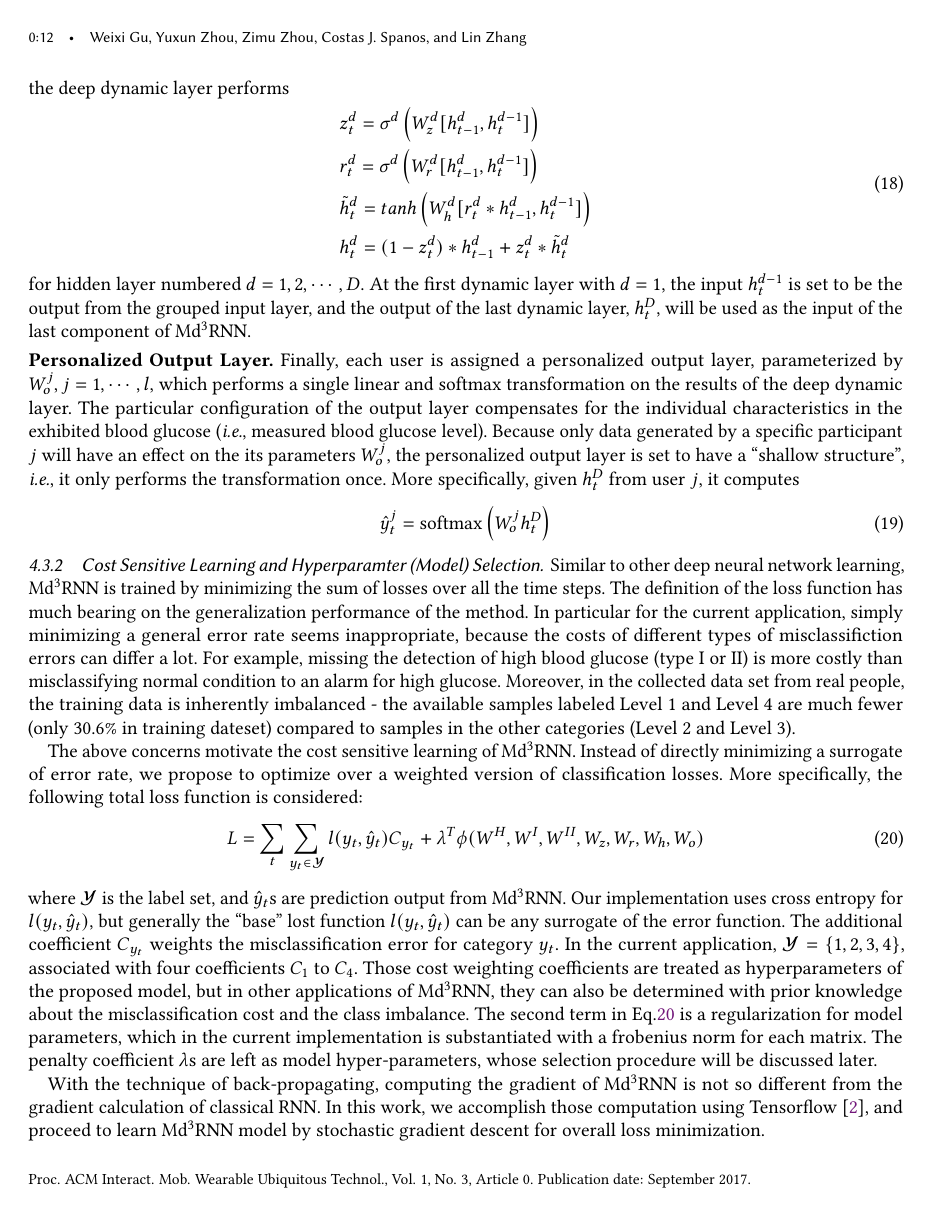
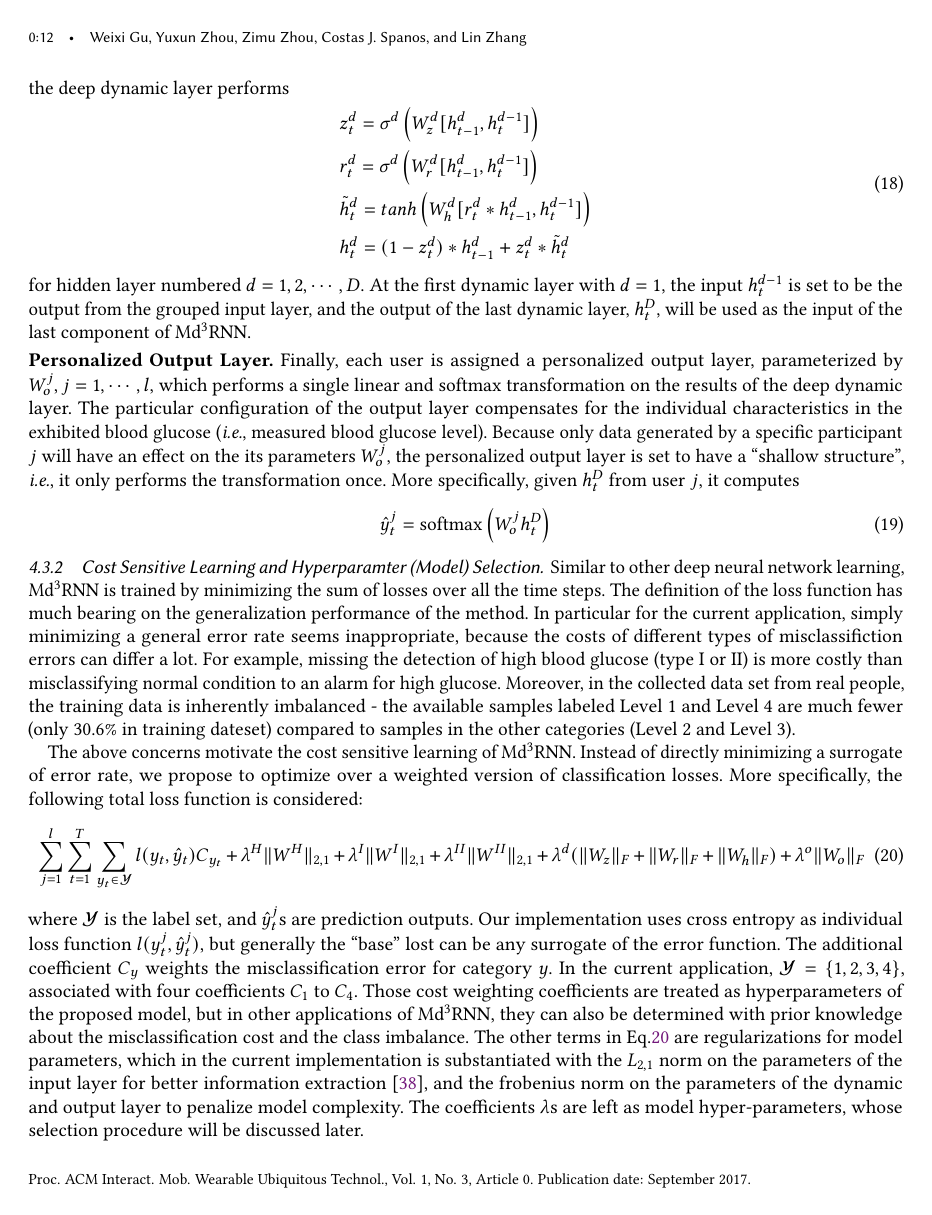
Before and after one commit to Yuxun/ubicomp2017, a LaTeX paper (latex/paper.tex, which reads latex/design.tex): page 12 of 27. Compiled offline with pdfLaTeX.

Commit message:
updated design and others

```diff
--- a/latex/design.tex
+++ b/latex/design.tex
@@ -398,13 +398,13 @@ Instead of directly minimizing a surrogate of error rate, we propose to optimize
 More specifically, the following total loss function is considered:
 \begin{equation}
 \label{eq:obj}
-L = \sum_{t} \sum_{y_t \in \mathcal{Y}} l(y_t,\hat{y}_t)C_{y_t} + \lambda^T\phi (W^H,W^I,W^{II},W_z,W_r,W_h,W_o)
+\sum_{j=1}^l\sum_{t=1}^T \sum_{y_t \in \mathcal{Y}} l(y_t,\hat{y}_t)C_{y_t} + \lambda^H \Vert W^H\Vert_{2,1} + \lambda^I \Vert W^I\Vert_{2,1} + \lambda^{II} \Vert W^{II}\Vert_{2,1} + \lambda^d (\Vert W_z\Vert_{F}+\Vert W_r\Vert_F+\Vert W_h\Vert_F) +\lambda^o \Vert W_o\Vert_F
 \end{equation}
-where $\mathcal{Y}$ is the label set, and $\hat{y}_t$s are prediction output from \modelname.
-Our implementation uses cross entropy for $l(y_t,\hat{y}_t)$, but generally the ``base'' lost function $l(y_t,\hat{y}_t)$ can be any surrogate of the error function.
-The additional coefficient $C_{y_t}$ weights the misclassification error for category $y_t$.
+where $\mathcal{Y}$ is the label set, and $\hat{y}_t^j$s are prediction outputs.
+Our implementation uses cross entropy as individual loss function $l(y_t^j,\hat{y}_t^j)$, but generally the ``base'' lost can be any surrogate of the error function.
+The additional coefficient $C_{y}$ weights the misclassification error for category $y$.
 In the current application, $\mathcal{Y} = \{1,2,3,4\}$, associated with four coefficients $C_1$ to $C_4$.
-Those cost weighting coefficients are treated as hyperparameters of the proposed model, but in other applications of \modelname, they can also be determined with prior knowledge about the misclassification cost and the class imbalance. The second term in~Eq.\ref{eq:obj} is a regularization for model parameters, which in the current implementation is substantiated with a frobenius norm for each matrix. The penalty coefficient $\lambda$s are left as model hyper-parameters, whose selection procedure will be discussed later.
+Those cost weighting coefficients are treated as hyperparameters of the proposed model, but in other applications of \modelname, they can also be determined with prior knowledge about the misclassification cost and the class imbalance. The other terms in~Eq.\ref{eq:obj} are regularizations for model parameters, which in the current implementation is substantiated with the $L_{2,1}$ norm on the parameters of the input layer for better information extraction \cite{nie2010efficient}, and the frobenius norm on the parameters of the dynamic and output layer to penalize model complexity. The coefficients $\lambda$s are left as model hyper-parameters, whose selection procedure will be discussed later.
 
 With the technique of back-propagating, computing the gradient of \modelname is not so different from the gradient calculation of classical RNN.
 In this work, we accomplish those computation using Tensorflow \cite{bib:Tensorflow}, and proceed to learn \modelname model by stochastic gradient descent for overall loss minimization.
--- a/latex/paper.tex
+++ b/latex/paper.tex
@@ -64,6 +64,8 @@
 
 \newcommand{\zimu}[1]{{\color{Maroon}{#1}}}
 \newcommand{\weixi}[1]{{\color{blue}{#1}}}
+\newcommand{\yxz}[1]{{\color{magenta}{#1}}}
+
 
 \newcommand{\sysname}{SugarMate\xspace}
 \newcommand{\modelname}{Md$^3$RNN\xspace}
```
Also changed, not shown: latex/introduction.tex (+2 -2 lines), latex/sample-ubicomp.bib (+8 -0 lines), latex/design.tex (6 more changed lines).
